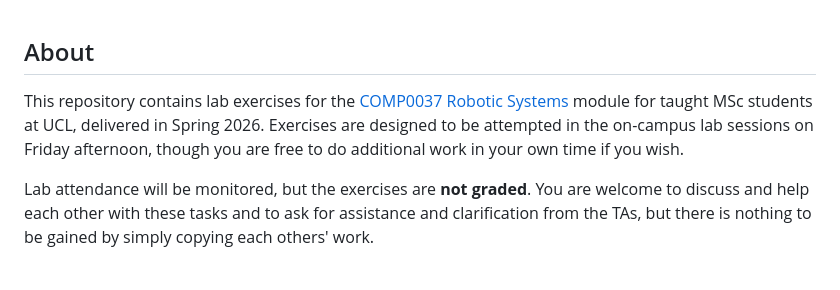
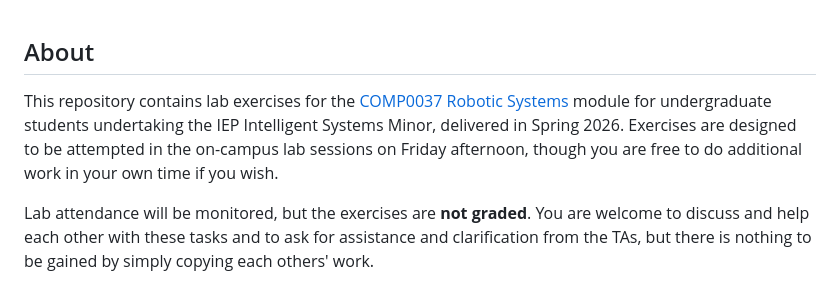
Before and after one commit to mrwny/COMP0037_25-26, a Markdown page: README.md, the part around the change. Drawn GitHub-style.

Commit message:
Update course description for COMP0037 module

```diff
--- a/README.md
+++ b/README.md
@@ -1,6 +1,6 @@
 ## About
 
-This repository contains lab exercises for the [COMP0037 Robotic Systems](https://moodle.ucl.ac.uk/course/view.php?id=33669&section=0) module for taught MSc students at UCL, delivered in Spring 2026. Exercises are designed to be attempted in the on-campus lab sessions on Friday afternoon, though you are free to do additional work in your own time if you wish.
+This repository contains lab exercises for the [COMP0037 Robotic Systems](https://moodle.ucl.ac.uk/course/view.php?id=33669&section=0) module for undergraduate students undertaking the IEP Intelligent Systems Minor, delivered in Spring 2026. Exercises are designed to be attempted in the on-campus lab sessions on Friday afternoon, though you are free to do additional work in your own time if you wish.
 
 Lab attendance will be monitored, but the exercises are **not graded**. You are welcome to discuss and help each other with these tasks and to ask for assistance and clarification from the TAs, but there is nothing to be gained by simply copying each others' work.
 
```
